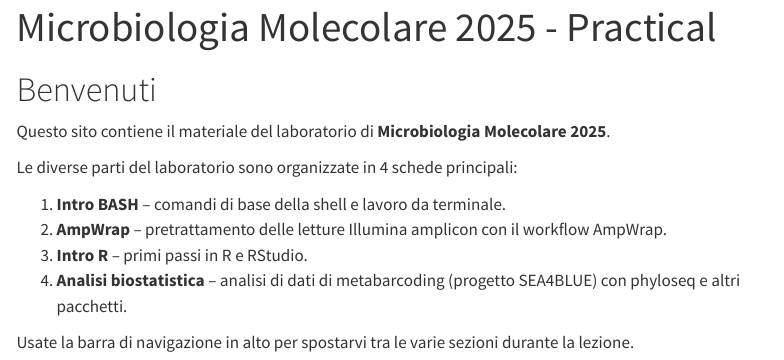
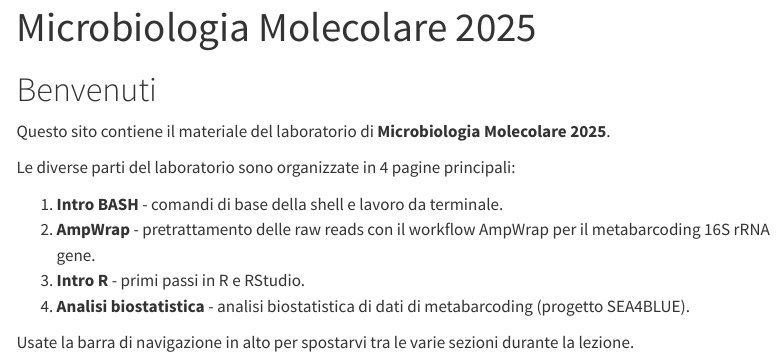
Before and after one commit to LDoni/Microbiologia_Molecolare_2025, a Quarto document (index.qmd): the page in a window 1100 px wide, from its top. Rendered offline with R 4.5, knitr and Pandoc in place of Quarto, with nearby package versions; menus at the side of the page are left out.

Commit message:
Update title and content in index.qmd

```diff
--- a/index.qmd
+++ b/index.qmd
@@ -1,16 +1,16 @@
 ---
-title: "Microbiologia Molecolare 2025 - Practical"
+title: "Microbiologia Molecolare 2025"
 ---
 
 # Benvenuti
 
 Questo sito contiene il materiale del laboratorio di **Microbiologia Molecolare 2025**.
 
-Le diverse parti del laboratorio sono organizzate in 4 schede principali:
+Le diverse parti del laboratorio sono organizzate in 4 pagine principali:
 
-1. **Intro BASH** – comandi di base della shell e lavoro da terminale.
-2. **AmpWrap** – pretrattamento delle letture Illumina amplicon con il workflow AmpWrap.
-3. **Intro R** – primi passi in R e RStudio.
-4. **Analisi biostatistica** – analisi di dati di metabarcoding (progetto SEA4BLUE) con phyloseq e altri pacchetti.
+1. **Intro BASH** - comandi di base della shell e lavoro da terminale.
+2. **AmpWrap** - pretrattamento delle raw reads con il workflow AmpWrap per il metabarcoding 16S rRNA gene.
+3. **Intro R** - primi passi in R e RStudio.
+4. **Analisi biostatistica** - analisi biostatistica di dati di metabarcoding (progetto SEA4BLUE).
 
 Usate la barra di navigazione in alto per spostarvi tra le varie sezioni durante la lezione.
```
